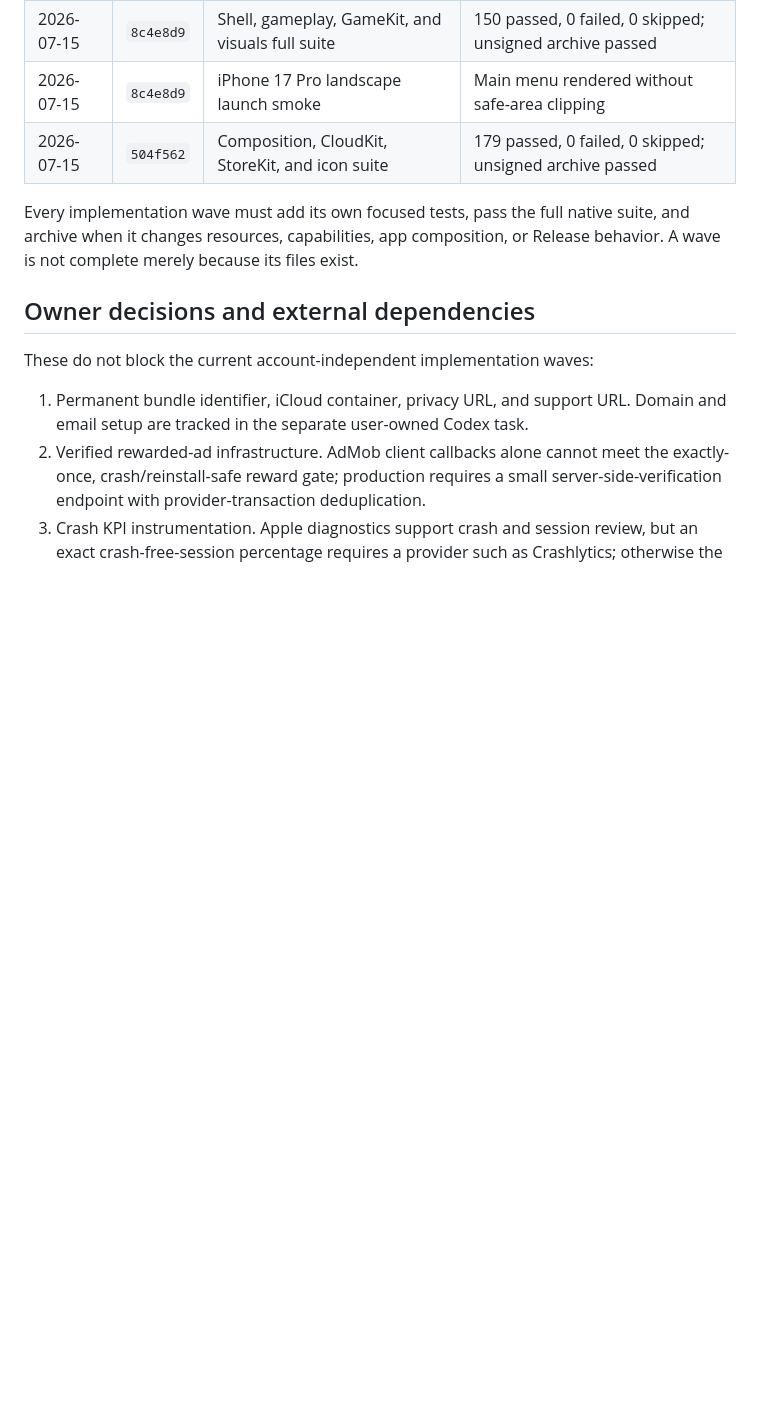
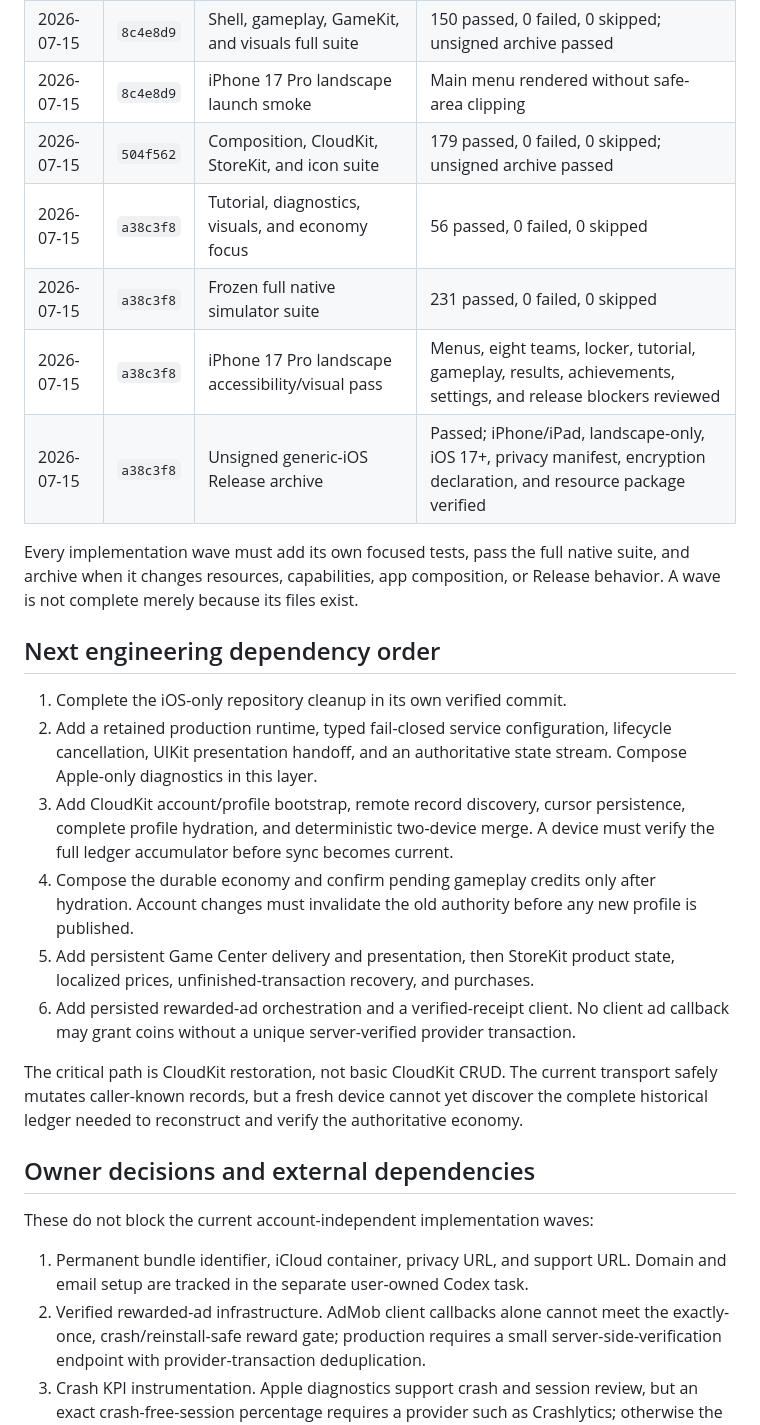
Before and after one commit to moojin-park/QB-Zone, a Markdown page: docs/production-release-status.md, the part around one of its changes. Rendered like a GitHub page; blank space fills up the shorter version.

```diff
--- a/docs/production-release-status.md
+++ b/docs/production-release-status.md
@@ -72,10 +76,37 @@ or runtime ownership boundaries.
 | 2026-07-15 | `8c4e8d9` | Shell, gameplay, GameKit, and visuals full suite | 150 passed, 0 failed, 0 skipped; unsigned archive passed       |
 | 2026-07-15 | `8c4e8d9` | iPhone 17 Pro landscape launch smoke             | Main menu rendered without safe-area clipping                  |
 | 2026-07-15 | `504f562` | Composition, CloudKit, StoreKit, and icon suite  | 179 passed, 0 failed, 0 skipped; unsigned archive passed       |
+| 2026-07-15 | `a38c3f8` | Tutorial, diagnostics, visuals, and economy focus | 56 passed, 0 failed, 0 skipped                                 |
+| 2026-07-15 | `a38c3f8` | Frozen full native simulator suite                | 231 passed, 0 failed, 0 skipped                                |
+| 2026-07-15 | `a38c3f8` | iPhone 17 Pro landscape accessibility/visual pass | Menus, eight teams, locker, tutorial, gameplay, results, achievements, settings, and release blockers reviewed |
+| 2026-07-15 | `a38c3f8` | Unsigned generic-iOS Release archive              | Passed; iPhone/iPad, landscape-only, iOS 17+, privacy manifest, encryption declaration, and resource package verified |
 
 Every implementation wave must add its own focused tests, pass the full native
 suite, and archive when it changes resources, capabilities, app composition, or
 Release behavior. A wave is not complete merely because its files exist.
+
+## Next engineering dependency order
+
+1. Complete the iOS-only repository cleanup in its own verified commit.
+2. Add a retained production runtime, typed fail-closed service configuration,
+   lifecycle cancellation, UIKit presentation handoff, and an authoritative
+   state stream. Compose Apple-only diagnostics in this layer.
+3. Add CloudKit account/profile bootstrap, remote record discovery, cursor
+   persistence, complete profile hydration, and deterministic two-device merge.
+   A device must verify the full ledger accumulator before sync becomes current.
+4. Compose the durable economy and confirm pending gameplay credits only after
+   hydration. Account changes must invalidate the old authority before any new
+   profile is published.
+5. Add persistent Game Center delivery and presentation, then StoreKit product
+   state, localized prices, unfinished-transaction recovery, and purchases.
+6. Add persisted rewarded-ad orchestration and a verified-receipt client. No
+   client ad callback may grant coins without a unique server-verified provider
+   transaction.
+
+The critical path is CloudKit restoration, not basic CloudKit CRUD. The current
+transport safely mutates caller-known records, but a fresh device cannot yet
+discover the complete historical ledger needed to reconstruct and verify the
+authoritative economy.
 
 ## Owner decisions and external dependencies
 
```
Also changed, not shown: other parts of docs/production-release-status.md (+27 -23 lines).
